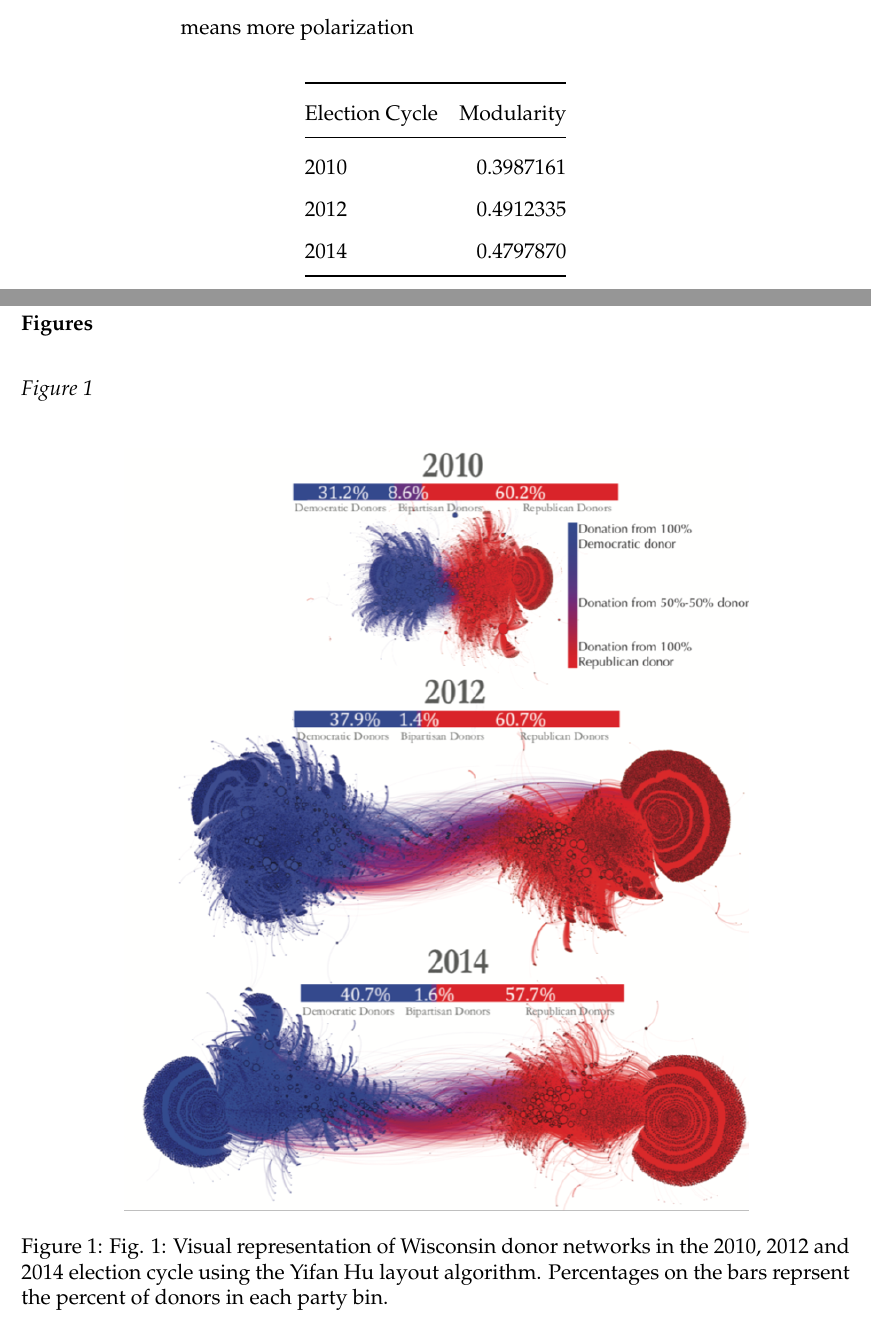
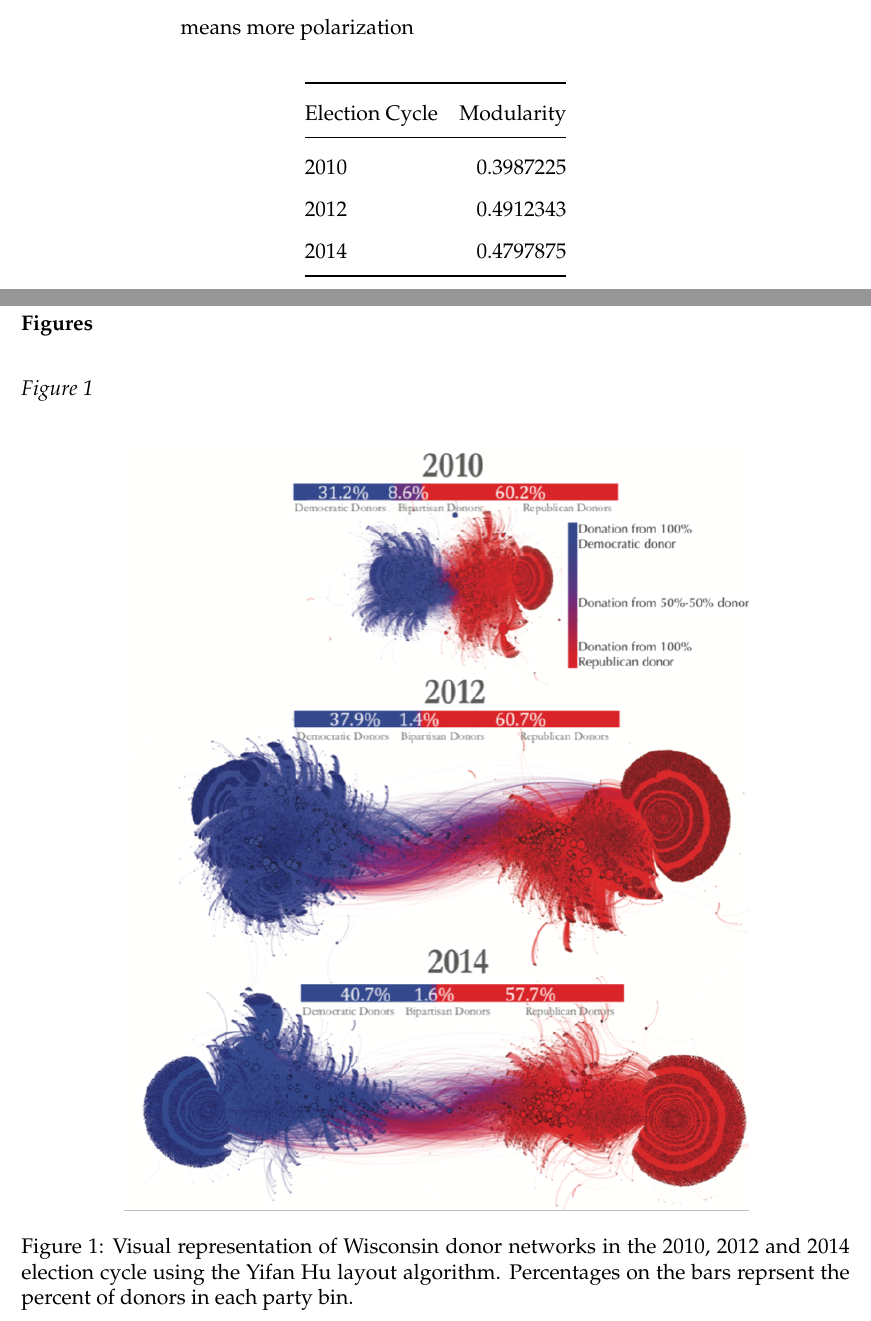
Before and after one commit to rossdahlke/donor_polarization, a LaTeX paper (code/analysis.tex): two parts of pages 8 and 10 of 15, joined at a grey line, cut so that both start at the same text. Compiled offline with pdfLaTeX.

Commit message:
tables and figures

```diff
--- a/code/analysis.tex
+++ b/code/analysis.tex
@@ -456,9 +456,9 @@ Election Cycle & Modularity\tabularnewline
 Election Cycle & Modularity\tabularnewline
 \midrule
 \endhead
-2010 & 0.3987161\tabularnewline
-2012 & 0.4912335\tabularnewline
-2014 & 0.4797870\tabularnewline
+2010 & 0.3987225\tabularnewline
+2012 & 0.4912343\tabularnewline
+2014 & 0.4797875\tabularnewline
 \bottomrule
 \end{longtable}
 
@@ -496,10 +496,10 @@ Election Cycle & T & CI & p\tabularnewline
 \begin{figure}
 \centering
 \includegraphics{../figures/fig1.png}
-\caption{Fig. 1: Visual representation of Wisconsin donor networks in
-the 2010, 2012 and 2014 election cycle using the Yifan Hu layout
-algorithm. Percentages on the bars reprsent the percent of donors in
-each party bin.}
+\caption{Visual representation of Wisconsin donor networks in the 2010,
+2012 and 2014 election cycle using the Yifan Hu layout algorithm.
+Percentages on the bars reprsent the percent of donors in each party
+bin.}
 \end{figure}
 
 \hypertarget{references}{%
```
Also changed, not shown: code/analysis.pdf, code/analysis.tex (6 more changed lines), 1 other file.
